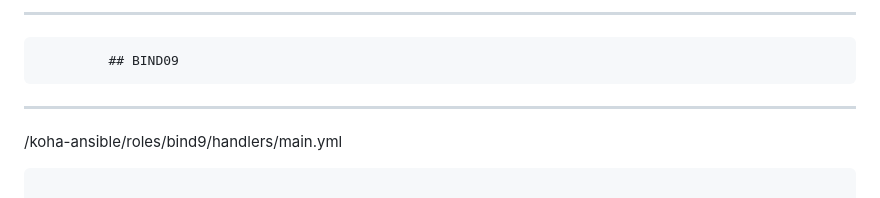
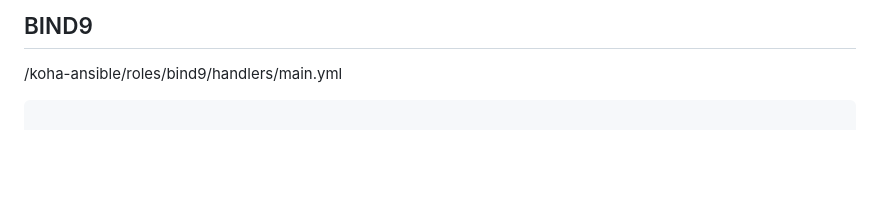
Before and after one commit to Alessandro-Muzi/0A02, a Markdown page: BIND9.MD, the part around the change. GitHub-like rendering; blank space fills up the shorter version.

```diff
--- a/BIND9.MD
+++ b/BIND9.MD
@@ -1,6 +1,6 @@
-----------------------------------------------------------------------------------
-             ## BIND09
-----------------------------------------------------------------------------------
+
+## BIND9
+
 
 /koha-ansible/roles/bind9/handlers/main.yml
 
```
